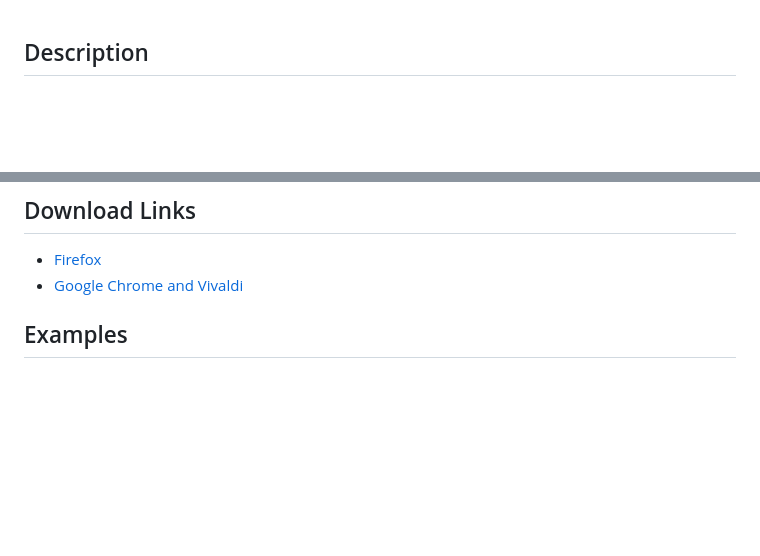
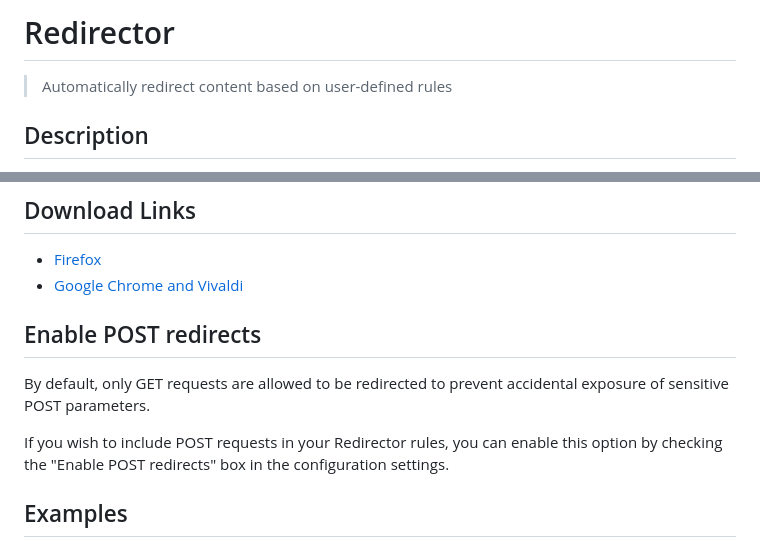
Before and after one commit to einaregilsson/Redirector, a Markdown page: README.md, 2 parts joined by grey strips. Drawn GitHub-style; blank space fills up the shorter version.

```diff
--- a/README.md
+++ b/README.md
@@ -1,3 +1,7 @@
+# Redirector
+
+> Automatically redirect content based on user-defined rules
+
 ## Description
 Web browser extension (Firefox, Vivaldi, Chrome, Opera, Edge) to redirect URLs based on regex or wildcard patterns.
 
@@ -11,6 +15,12 @@ In loving memory of Einar Egilsson, who gave us Redirector and selflessly nurtur
 Opera extension is no longer present (as of 2023/01/16)
 * [Opera](https://addons.opera.com/extensions/details/redirector-2/)
 -->
+
+## Enable POST redirects
+
+By default, only GET requests are allowed to be redirected to prevent accidental exposure of sensitive POST parameters.
+
+If you wish to include POST requests in your Redirector rules, you can enable this option by checking the "Enable POST redirects" box in the configuration settings.
 
 ## Examples
 ### De-mobilizer
```
